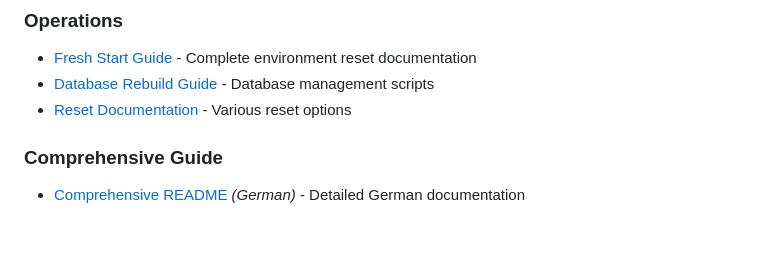
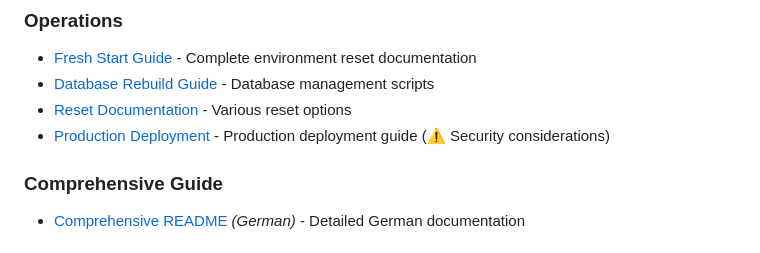
Before and after one commit to chris738/browsergame, a Markdown page: README.md, the part around the change. GitHub-like rendering.

Commit message:
Complete documentation update: add production deployment guide
Co-authored-by: chris738 <6369590+chris738@users.noreply.github.com>

```diff
--- a/README.md
+++ b/README.md
@@ -178,6 +178,7 @@ docker compose up -d
 - [Fresh Start Guide](docs/FRESH-START.md) - Complete environment reset documentation
 - [Database Rebuild Guide](docs/DATABASE_REBUILD.md) - Database management scripts
 - [Reset Documentation](docs/RESET.md) - Various reset options
+- [Production Deployment](docs/PRODUCTION_DEPLOYMENT.md) - Production deployment guide (⚠️ Security considerations)
 
 ### Comprehensive Guide
 - [Comprehensive README](docs/README.md) *(German)* - Detailed German documentation
```
Also changed, not shown: docs/PRODUCTION_DEPLOYMENT.md (added, +442 -0 lines).
